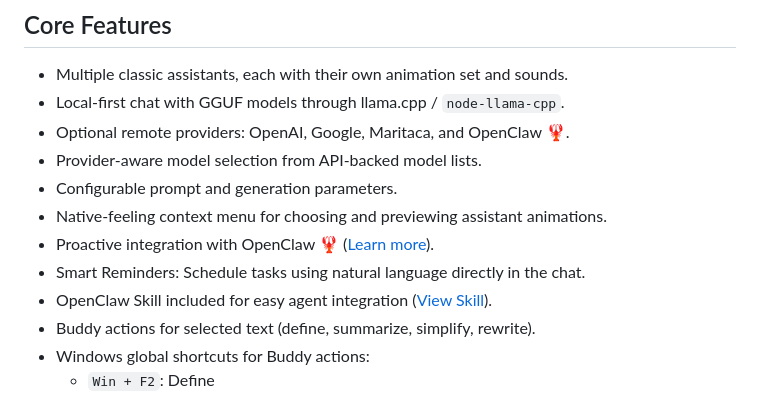
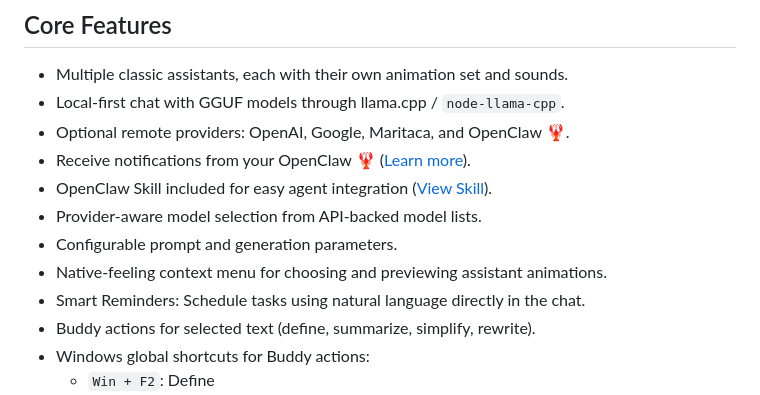
Before and after one commit to kadmielp/Office-Buddies, a Markdown page: README.md, the part around the change. GitHub-like rendering.

Commit message:
udpate readme

```diff
--- a/README.md
+++ b/README.md
@@ -38,12 +38,12 @@ This app is not affiliated with, endorsed by, or sponsored by Microsoft.
 - Multiple classic assistants, each with their own animation set and sounds.
 - Local-first chat with GGUF models through llama.cpp / `node-llama-cpp`.
 - Optional remote providers: OpenAI, Google, Maritaca, and OpenClaw 🦞.
+- Receive notifications from your OpenClaw 🦞 ([Learn more](docs/tutorials/openclaw-officebuddies-tailscale.md)).
+- OpenClaw Skill included for easy agent integration ([View Skill](skills/office-buddies/SKILL.md)).
 - Provider-aware model selection from API-backed model lists.
 - Configurable prompt and generation parameters.
 - Native-feeling context menu for choosing and previewing assistant animations.
-- Proactive integration with OpenClaw 🦞 ([Learn more](docs/tutorials/openclaw-officebuddies-tailscale.md)).
 - Smart Reminders: Schedule tasks using natural language directly in the chat.
-- OpenClaw Skill included for easy agent integration ([View Skill](skills/office-buddies/SKILL.md)).
 - Buddy actions for selected text (define, summarize, simplify, rewrite).
 - Windows global shortcuts for Buddy actions:
   - `Win + F2`: Define
```
